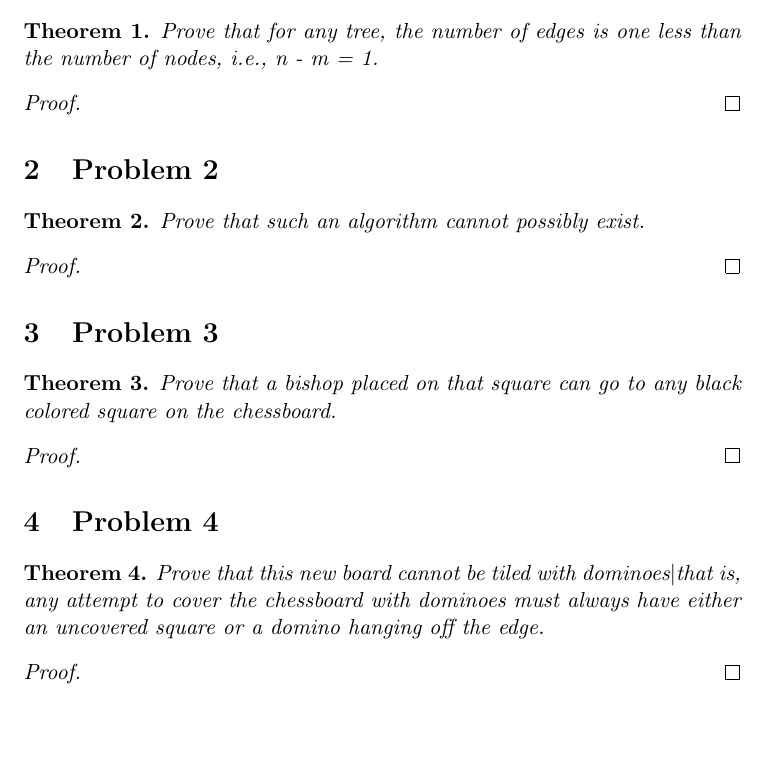
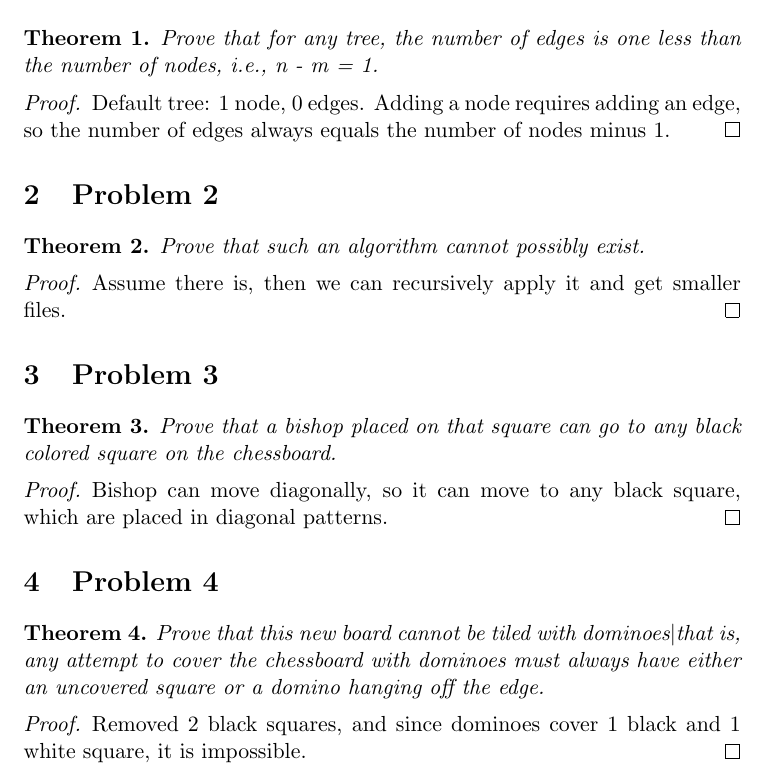
Before and after one commit to IanC04/CS331, a LaTeX document (Handouts/Handout 1.tex): part of the page, cut so that both start at the same text, the shorter picture padded with empty space. Compiled offline with pdfLaTeX.

Commit message:
Handout 1.1

```diff
--- a/Handouts/Handout 1.tex
+++ b/Handouts/Handout 1.tex
@@ -37,6 +37,8 @@
         - m = 1.
     \end{theorem}
     \begin{proof}
+        Default tree: 1 node, 0 edges. Adding a node requires adding an edge, so the number of
+        edges always equals the number of nodes minus 1.
         % TODO Finish Proof
     \end{proof}
 
@@ -47,6 +49,7 @@
         Prove that such an algorithm cannot possibly exist.
     \end{theorem}
     \begin{proof}
+        Assume there is, then we can recursively apply it and get smaller files.
         % TODO Finish Proof
     \end{proof}
 
@@ -58,6 +61,8 @@
         chessboard.
     \end{theorem}
     \begin{proof}
+        Bishop can move diagonally, so it can move to any black square, which are placed in
+        diagonal patterns.
         % TODO Finish Proof
     \end{proof}
 
@@ -70,6 +75,8 @@
         domino hanging off the edge.
     \end{theorem}
     \begin{proof}
+        Removed 2 black squares, and since dominoes cover 1 black and 1 white square, it is
+         impossible.
         % TODO Finish Proof
     \end{proof}
 \end{document}
```
Also changed, not shown: out/Handout 1.pdf.
